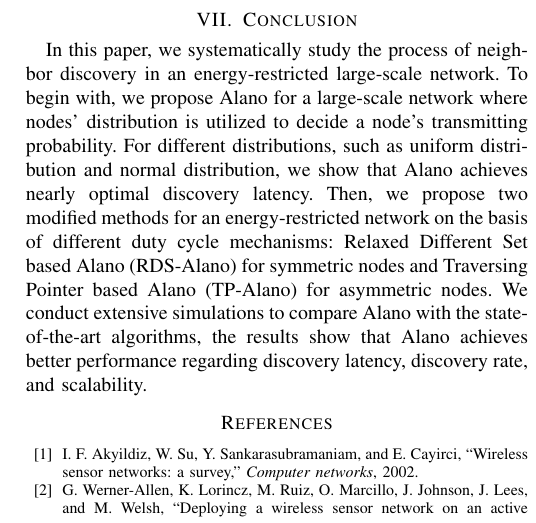
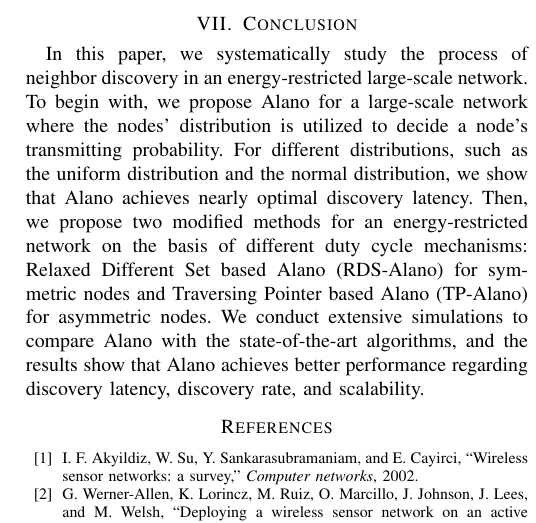
Before and after one commit to st21621147/Neighbor-Discover, a LaTeX paper (Paper/Neighbor Discovery.tex, which reads Paper/Conclusion.tex): part of one column of page 9 of 9, cut so that both start at the same text. Compiled offline with pdfLaTeX.

Commit message:
Update Conclusion.tex

```diff
--- a/Paper/Conclusion.tex
+++ b/Paper/Conclusion.tex
@@ -1,4 +1,16 @@
 % This section will talk about conclusion of the paper
 \section{Conclusion}
 \label{Conclusion}
-In this paper, we systematically study the process of neighbor discovery in an energy-restricted large-scale network. To begin with, we propose Alano for a large-scale network where nodes' distribution is utilized to decide a node's transmitting probability. For different distributions, such as uniform distribution and normal distribution, we show that Alano achieves nearly optimal discovery latency. Then, we propose two modified methods for an energy-restricted network on the basis of different duty cycle mechanisms: Relaxed Different Set based Alano (RDS-Alano) for symmetric nodes and Traversing Pointer based Alano (TP-Alano) for asymmetric nodes. We conduct extensive simulations to compare Alano with the state-of-the-art algorithms, the results show that Alano achieves better performance regarding discovery latency, discovery rate, and scalability.% and robustness.
+In this paper, we systematically study the process of neighbor discovery
+in an energy-restricted large-scale network. To begin with, we propose
+Alano for a large-scale network where the nodes' distribution is utilized to
+decide a node's transmitting probability. For different distributions,
+such as the uniform distribution and the normal distribution, we show that Alano
+achieves nearly optimal discovery latency. Then, we propose two modified
+methods for an energy-restricted network on the basis of different duty
+cycle mechanisms: Relaxed Different Set based Alano (RDS-Alano) for
+symmetric nodes and Traversing Pointer based Alano (TP-Alano) for
+asymmetric nodes. We conduct extensive simulations to compare Alano with
+the state-of-the-art algorithms, and the results show that Alano achieves
+better performance regarding discovery latency, discovery rate, and
+scalability.% and robustness.
```
